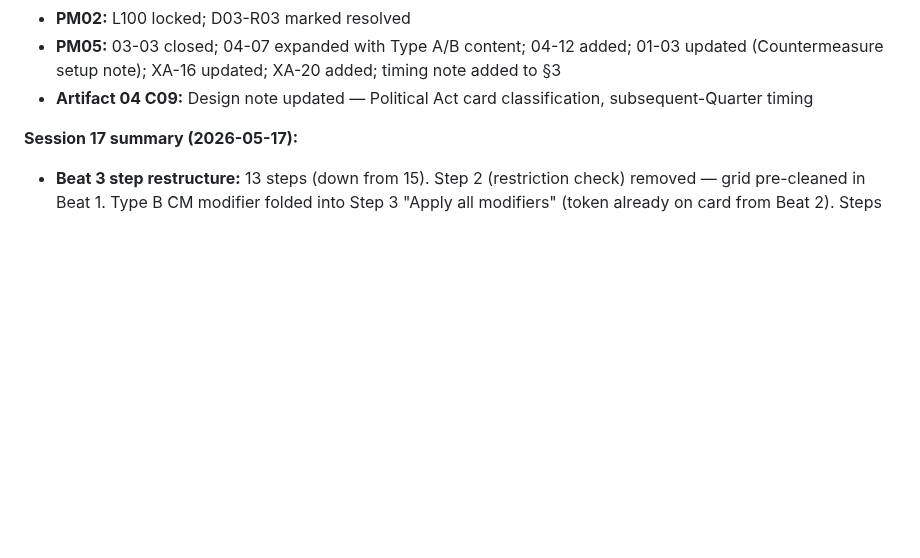
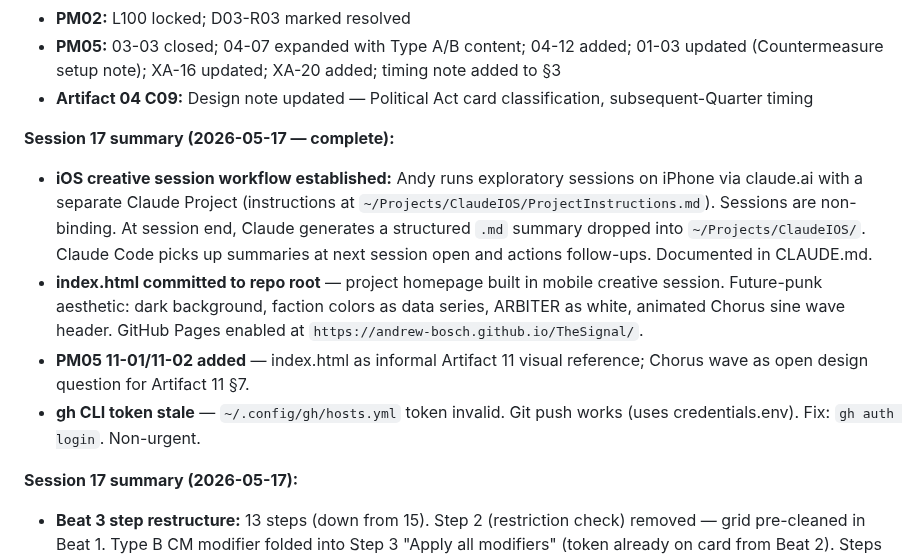
Before and after one commit to andrew-bosch/TheSignal, a Markdown page: Session/THE_SIGNAL___Project_Save_State.md, the part around the change. GitHub-like rendering; blank space fills up the shorter version.

Commit message:
session 17 close — save state complete, iOS workflow, GitHub Pages live
Co-Authored-By: Claude Sonnet 4.6 <noreply@anthropic.com>

```diff
--- a/Session/THE_SIGNAL___Project_Save_State.md
+++ b/Session/THE_SIGNAL___Project_Save_State.md
@@ -171,6 +171,12 @@ Eight axioms. All load-bearing. Constrains all future design. Created session 4.
 - **PM02:** L100 locked; D03-R03 marked resolved
 - **PM05:** 03-03 closed; 04-07 expanded with Type A/B content; 04-12 added; 01-03 updated (Countermeasure setup note); XA-16 updated; XA-20 added; timing note added to §3
 - **Artifact 04 C09:** Design note updated — Political Act card classification, subsequent-Quarter timing
+
+**Session 17 summary (2026-05-17 — complete):**
+- **iOS creative session workflow established:** Andy runs exploratory sessions on iPhone via claude.ai with a separate Claude Project (instructions at `~/Projects/ClaudeIOS/ProjectInstructions.md`). Sessions are non-binding. At session end, Claude generates a structured `.md` summary dropped into `~/Projects/ClaudeIOS/`. Claude Code picks up summaries at next session open and actions follow-ups. Documented in CLAUDE.md.
+- **index.html committed to repo root** — project homepage built in mobile creative session. Future-punk aesthetic: dark background, faction colors as data series, ARBITER as white, animated Chorus sine wave header. GitHub Pages enabled at `https://andrew-bosch.github.io/TheSignal/`.
+- **PM05 11-01/11-02 added** — index.html as informal Artifact 11 visual reference; Chorus wave as open design question for Artifact 11 §7.
+- **gh CLI token stale** — `~/.config/gh/hosts.yml` token invalid. Git push works (uses credentials.env). Fix: `gh auth login`. Non-urgent.
 
 **Session 17 summary (2026-05-17):**
 - **Beat 3 step restructure:** 13 steps (down from 15). Step 2 (restriction check) removed — grid pre-cleaned in Beat 1. Type B CM modifier folded into Step 3 "Apply all modifiers" (token already on card from Beat 2). Steps 8+9 (marker flip + board changes) kept combined as Step 7. Failure (Step 8) and discovery (Step 9) remain split. Step 10 cleanup: operation card + target back to dispatch case, resolution card in, modifier cards discarded, modifier tokens returned.
```
